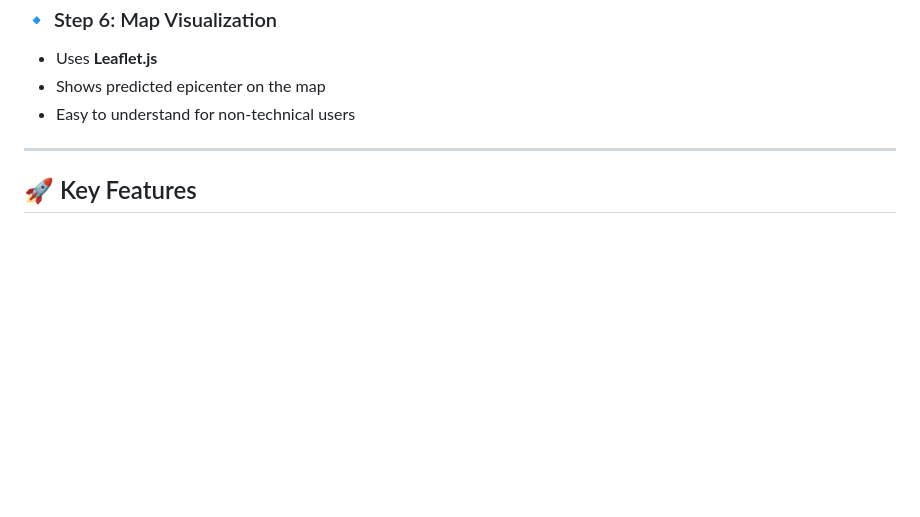
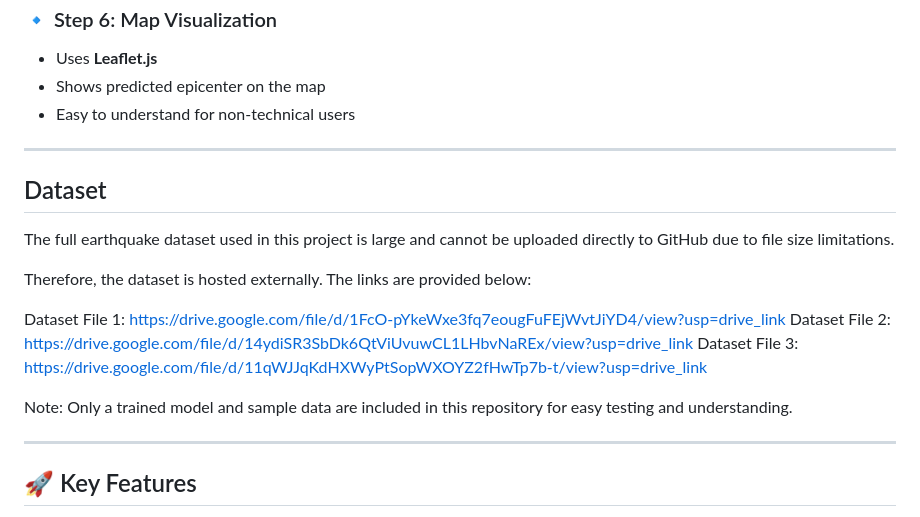
Before and after one commit to rajkumar-rgb/EEW-project, a Markdown page: README.md, the part around the change. Drawn GitHub-style; blank space fills up the shorter version.

Commit message:
Add dataset links to README
Added external links to the earthquake dataset in the README.

```diff
--- a/README.md
+++ b/README.md
@@ -91,6 +91,26 @@ This makes the system **user-friendly and visual**.
 
 ---
 
+## Dataset
+
+The full earthquake dataset used in this project is large and cannot be
+uploaded directly to GitHub due to file size limitations.
+
+Therefore, the dataset is hosted externally. The links are provided below:
+
+Dataset File 1:
+https://drive.google.com/file/d/1FcO-pYkeWxe3fq7eougFuFEjWvtJiYD4/view?usp=drive_link
+Dataset File 2:
+https://drive.google.com/file/d/14ydiSR3SbDk6QtViUvuwCL1LHbvNaREx/view?usp=drive_link
+Dataset File 3:
+https://drive.google.com/file/d/11qWJJqKdHXWyPtSopWXOYZ2fHwTp7b-t/view?usp=drive_link
+
+Note:
+Only a trained model and sample data are included in this repository
+for easy testing and understanding.
+
+---
+
 ## 🚀 Key Features
 - AI-based earthquake epicenter prediction
 - Interactive map visualization
```
